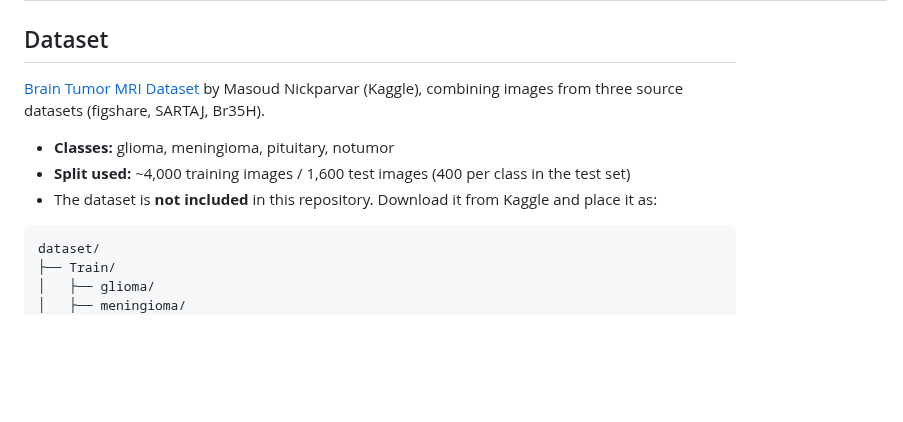
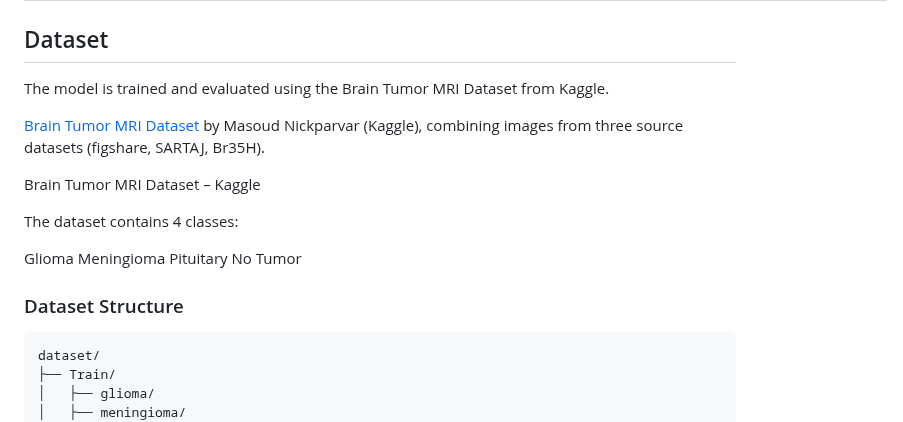
Before and after one commit to MdRehan2007/NeuroScan-AI, a Markdown page: README.md, the part around one of its changes. GitHub-like rendering; blank space fills up the shorter version.

````diff
--- a/README.md
+++ b/README.md
@@ -34,13 +34,19 @@ Brain tumor diagnosis from MRI usually depends on a radiologist visually disting
 | `CSCANClassifier` | `models/classifier.py` | GeM pooling (learnable exponent) → LayerNorm → 2-layer MLP head |
 
 ## Dataset
+The model is trained and evaluated using the Brain Tumor MRI Dataset from Kaggle.
 
 [Brain Tumor MRI Dataset](https://www.kaggle.com/datasets/masoudnickparvar/brain-tumor-mri-dataset) by Masoud Nickparvar (Kaggle), combining images from three source datasets (figshare, SARTAJ, Br35H).
 
-- **Classes:** glioma, meningioma, pituitary, notumor
-- **Split used:** ~4,000 training images / 1,600 test images (400 per class in the test set)
-- The dataset is **not included** in this repository. Download it from Kaggle and place it as:
+Brain Tumor MRI Dataset – Kaggle
 
+The dataset contains 4 classes:
+
+Glioma
+Meningioma
+Pituitary
+No Tumor
+### Dataset Structure
 ```
 dataset/
 ├── Train/
````
Also changed, not shown: other parts of README.md (+2 -0 lines).
